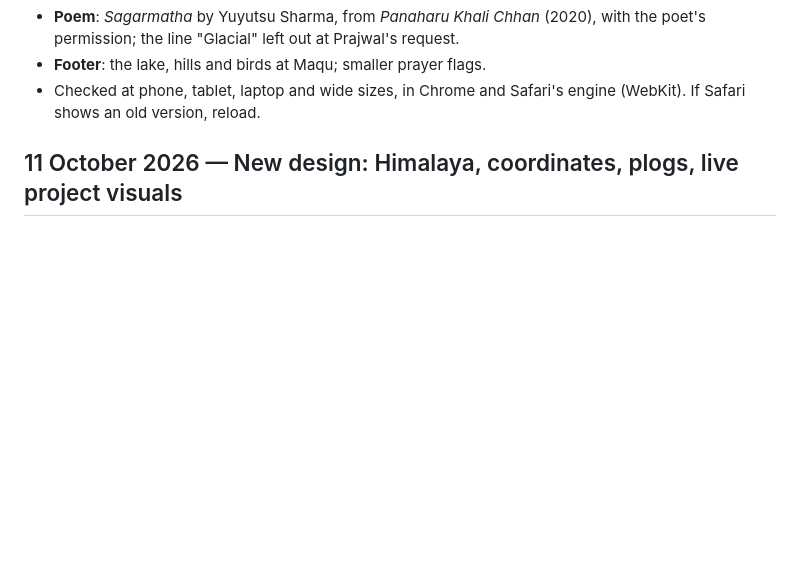
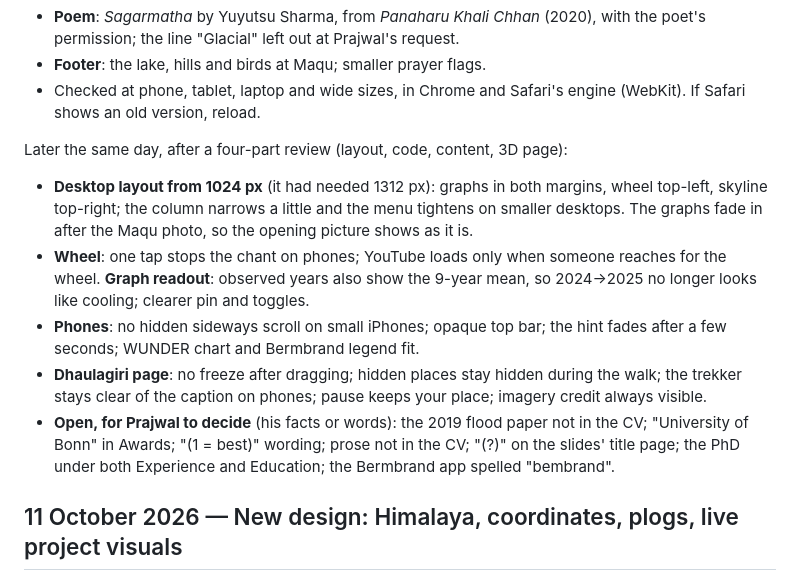
Before and after one commit to prajzwal08/prajzwal08.github.io, a Markdown page: LOG.md, the part around the change. GitHub-like rendering; blank space fills up the shorter version.

Commit message:
Log the review fixes and open questions
Co-Authored-By: Claude Opus 5.5 <noreply@anthropic.com>

```diff
--- a/LOG.md
+++ b/LOG.md
@@ -35,6 +35,25 @@ and `TODO.md`; `git log` has the same story in more detail.
 - **Footer**: the lake, hills and birds at Maqu; smaller prayer flags.
 - Checked at phone, tablet, laptop and wide sizes, in Chrome and Safari's engine
   (WebKit). If Safari shows an old version, reload.
+
+Later the same day, after a four-part review (layout, code, content, 3D page):
+
+- **Desktop layout from 1024 px** (it had needed 1312 px): graphs in both margins,
+  wheel top-left, skyline top-right; the column narrows a little and the menu
+  tightens on smaller desktops. The graphs fade in after the Maqu photo, so the
+  opening picture shows as it is.
+- **Wheel**: one tap stops the chant on phones; YouTube loads only when someone
+  reaches for the wheel. **Graph readout**: observed years also show the 9-year
+  mean, so 2024→2025 no longer looks like cooling; clearer pin and toggles.
+- **Phones**: no hidden sideways scroll on small iPhones; opaque top bar; the
+  hint fades after a few seconds; WUNDER chart and Bermbrand legend fit.
+- **Dhaulagiri page**: no freeze after dragging; hidden places stay hidden during
+  the walk; the trekker stays clear of the caption on phones; pause keeps your
+  place; imagery credit always visible.
+- **Open, for Prajwal to decide** (his facts or words): the 2019 flood paper not in
+  the CV; "University of Bonn" in Awards; "(1 = best)" wording; prose not in the
+  CV; "(?)" on the slides' title page; the PhD under both Experience and
+  Education; the Bermbrand app spelled "bembrand".
 
 ## 11 October 2026 — New design: Himalaya, coordinates, plogs, live project visuals
 
```
